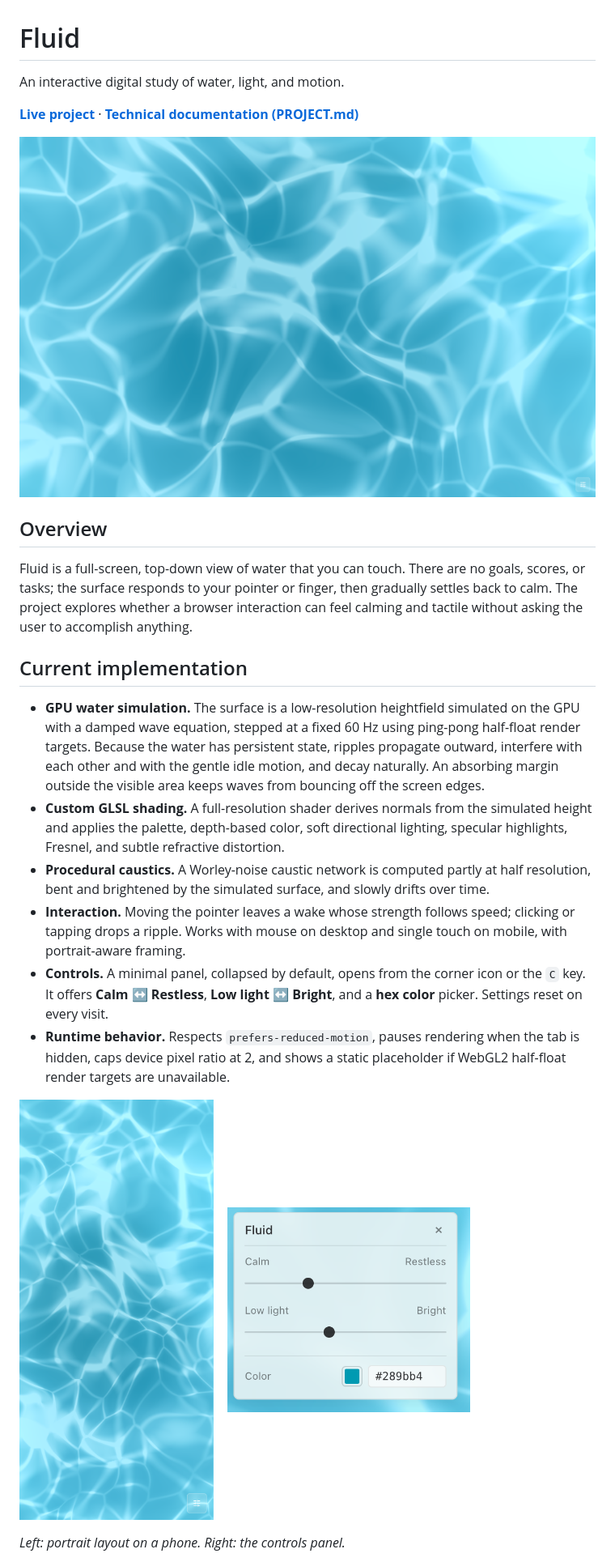
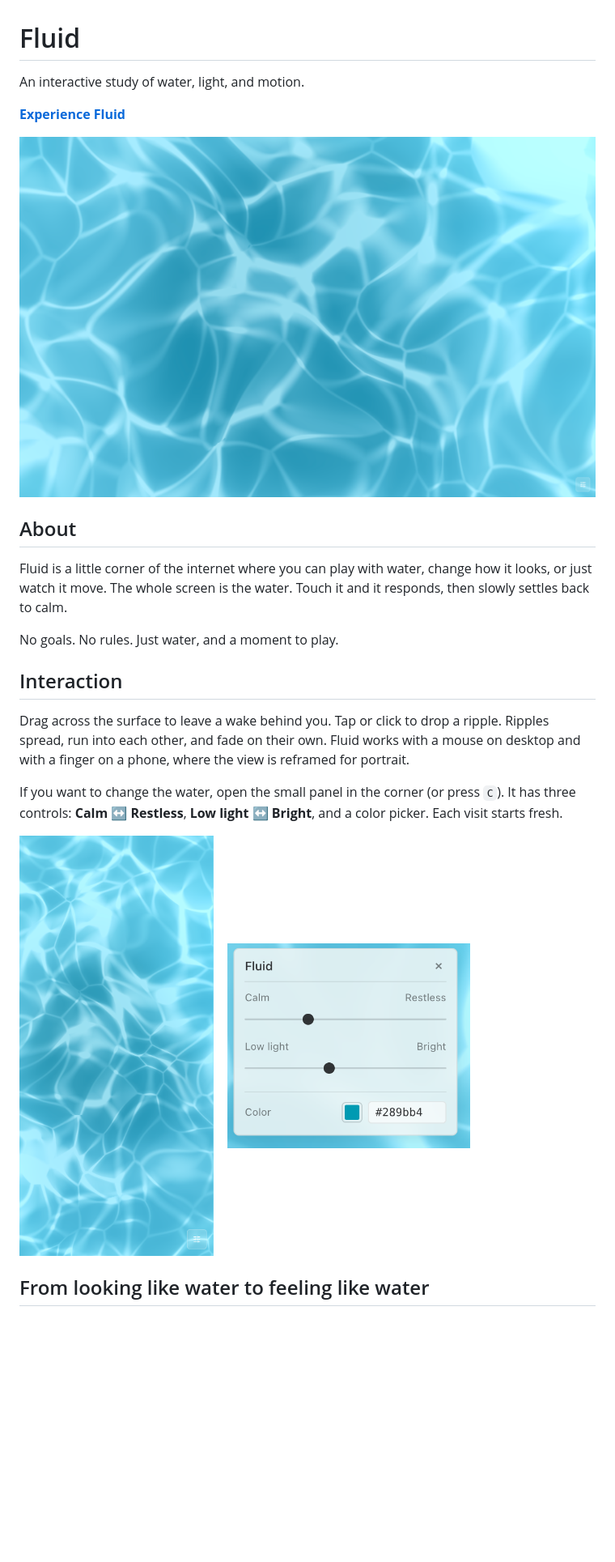
Before and after one commit to Adelina805/fluid, a Markdown page: README.md, the part around one of its changes. Shown at 81% size. Rendered like a GitHub page; blank space fills up the shorter version.

```diff
--- a/README.md
+++ b/README.md
@@ -1,6 +1,6 @@
 # Fluid
 
-An interactive digital study of water, light, and motion.
+An interactive study of water, light, and motion.
 
-**[Live project](https://fluid-three-theta.vercel.app/)** · **[Technical documentation (PROJECT.md)](PROJECT.md)**
+**[Experience Fluid](https://fluid-three-theta.vercel.app/)**
 
@@ -8,16 +8,15 @@ An interactive digital study of water, light, and motion.
 
-## Overview
+## About
 
-Fluid is a full-screen, top-down view of water that you can touch. There are no goals, scores, or tasks; the surface responds to your pointer or finger, then gradually settles back to calm. The project explores whether a browser interaction can feel calming and tactile without asking the user to accomplish anything.
+Fluid is a little corner of the internet where you can play with water, change how it looks, or just watch it move. The whole screen is the water. Touch it and it responds, then slowly settles back to calm.
 
-## Current implementation
+No goals. No rules. Just water, and a moment to play.
 
-- **GPU water simulation.** The surface is a low-resolution heightfield simulated on the GPU with a damped wave equation, stepped at a fixed 60 Hz using ping-pong half-float render targets. Because the water has persistent state, ripples propagate outward, interfere with each other and with the gentle idle motion, and decay naturally. An absorbing margin outside the visible area keeps waves from bouncing off the screen edges.
-- **Custom GLSL shading.** A full-resolution shader derives normals from the simulated height and applies the palette, depth-based color, soft directional lighting, specular highlights, Fresnel, and subtle refractive distortion.
-- **Procedural caustics.** A Worley-noise caustic network is computed partly at half resolution, bent and brightened by the simulated surface, and slowly drifts over time.
-- **Interaction.** Moving the pointer leaves a wake whose strength follows speed; clicking or tapping drops a ripple. Works with mouse on desktop and single touch on mobile, with portrait-aware framing.
-- **Controls.** A minimal panel, collapsed by default, opens from the corner icon or the `C` key. It offers **Calm ↔ Restless**, **Low light ↔ Bright**, and a **hex color** picker. Settings reset on every visit.
-- **Runtime behavior.** Respects `prefers-reduced-motion`, pauses rendering when the tab is hidden, caps device pixel ratio at 2, and shows a static placeholder if WebGL2 half-float render targets are unavailable.
+## Interaction
+
+Drag across the surface to leave a wake behind you. Tap or click to drop a ripple. Ripples spread, run into each other, and fade on their own. Fluid works with a mouse on desktop and with a finger on a phone, where the view is reframed for portrait.
+
+If you want to change the water, open the small panel in the corner (or press `C`). It has three controls: **Calm ↔ Restless**, **Low light ↔ Bright**, and a color picker. Each visit starts fresh.
 
 <p>
   <img src="src/images/current-mobile.png" alt="Fluid on a phone in portrait" width="240" />
@@ -26,4 +25,4 @@ Fluid is a full-screen, top-down view of water that you can touch. There are no
 </p>
 
-*Left: portrait layout on a phone. Right: the controls panel.*
+## From looking like water to feeling like water
 
```
Also changed, not shown: other parts of README.md (+43 -44 lines).
